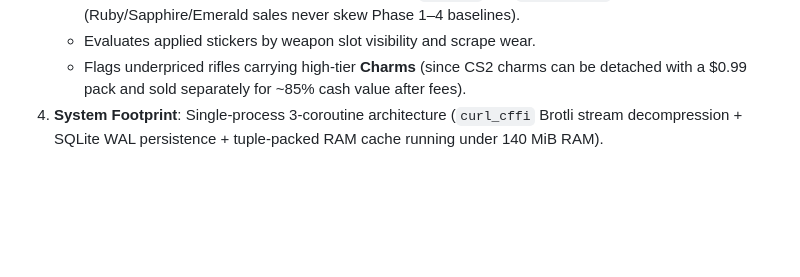
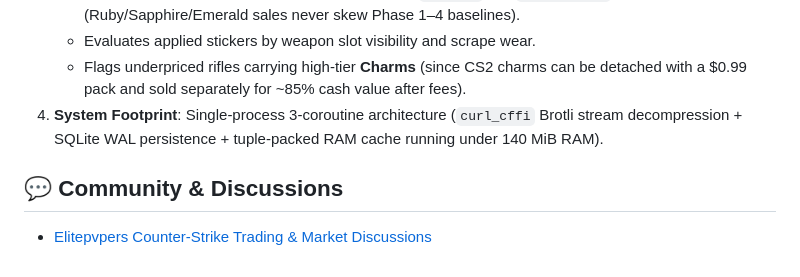
Before and after one commit to andrewkreil/cs2-ticker, a Markdown page: README.md, the part around the change. GitHub-like rendering; blank space fills up the shorter version.

Commit message:
Add community discussion section to README

```diff
--- a/README.md
+++ b/README.md
@@ -31,3 +31,5 @@ Raw discount percentages on cash marketplaces are 90% noise unless manipulation
    * Evaluates applied stickers by weapon slot visibility and scrape wear.
    * Flags underpriced rifles carrying high-tier **Charms** (since CS2 charms can be detached with a $0.99 pack and sold separately for ~85% cash value after fees).
 4. **System Footprint**: Single-process 3-coroutine architecture (`curl_cffi` Brotli stream decompression + SQLite WAL persistence + tuple-packed RAM cache running under 140 MiB RAM).
+## 💬 Community & Discussions
+* [Elitepvpers Counter-Strike Trading & Market Discussions](https://www.elitepvpers.com/forum/counter-strike/)
```
